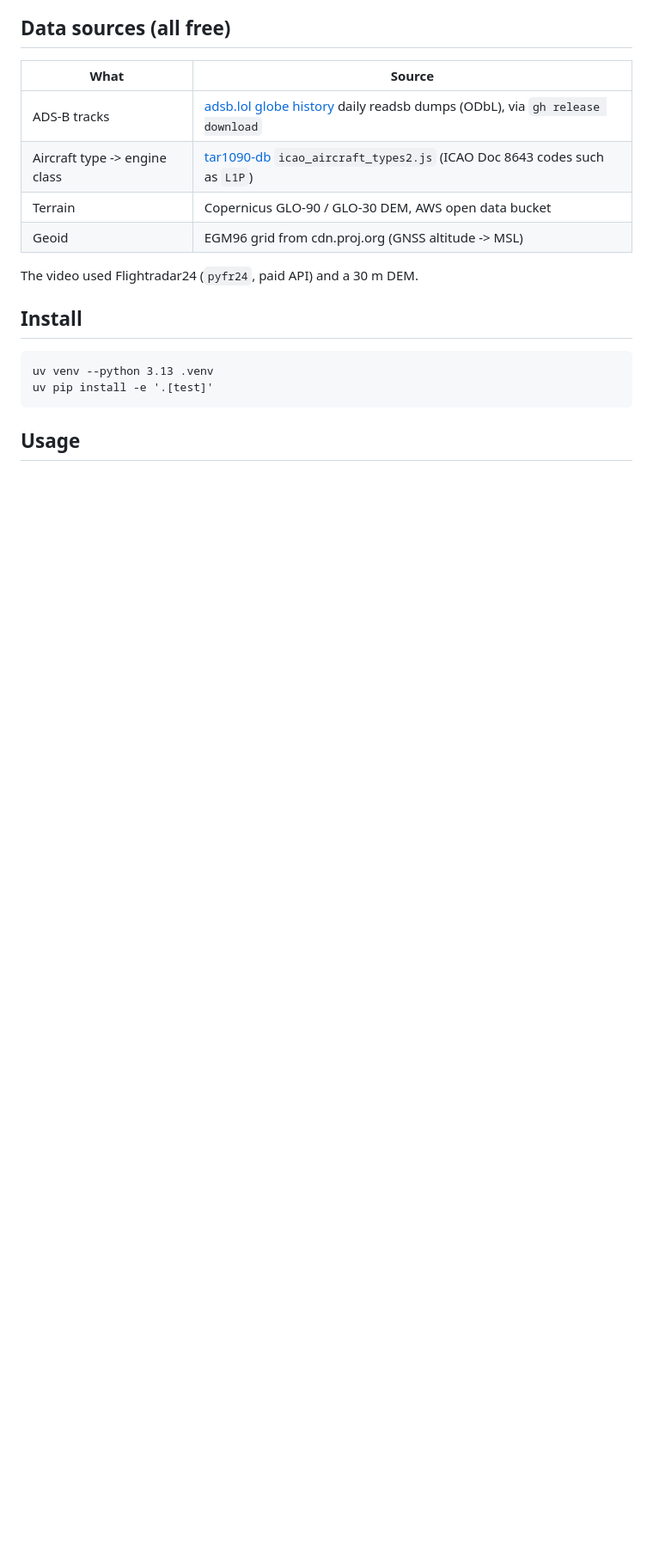
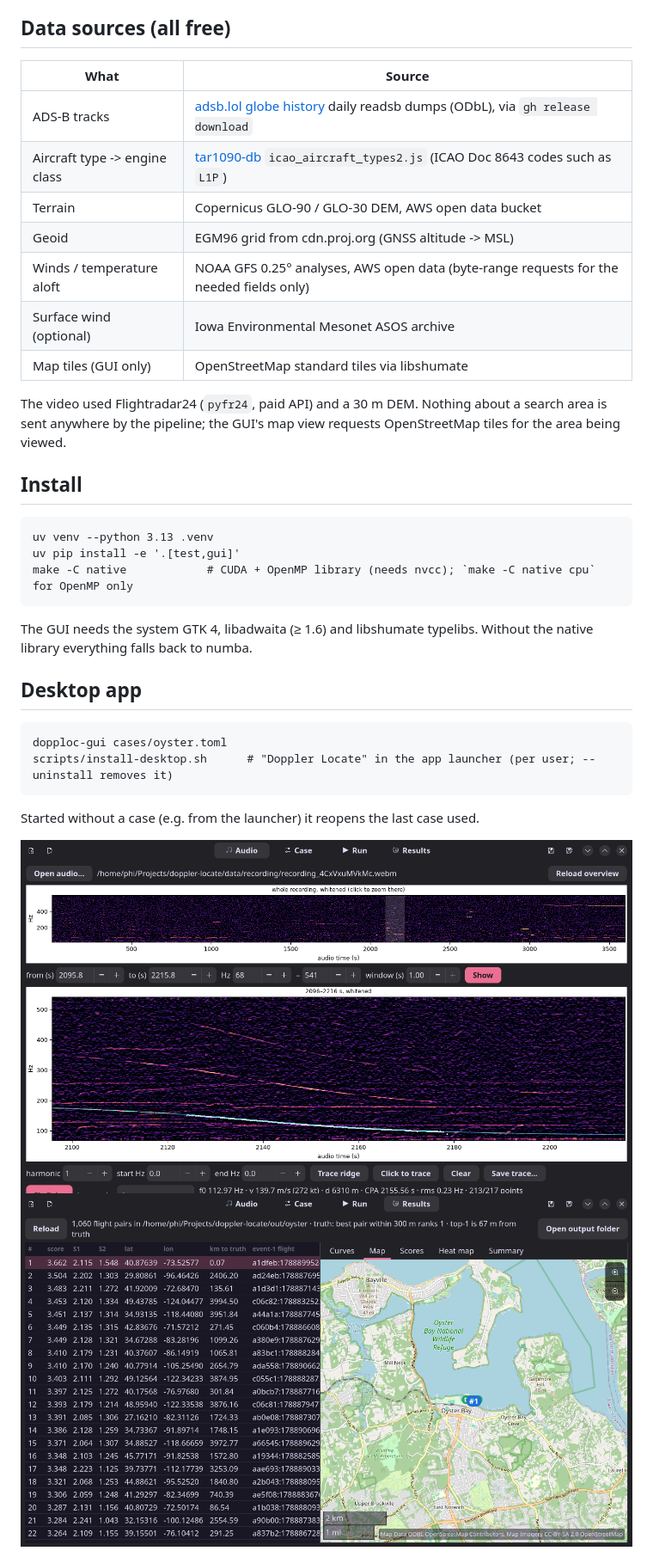
Before and after one commit to digitalis-p/doppler-locate, a Markdown page: README.md, the part around one of its changes. Shown at 86% size. Drawn GitHub-style; pictures changed too: docs/gui_audio.png (added), docs/gui_results.png (added); blank space fills up the shorter version.

````diff
--- a/README.md
+++ b/README.md
@@ -38,14 +75,34 @@ this is an independent re-implementation from the narration and what is shown on
 | Aircraft type -> engine class | [tar1090-db](https://github.com/wiedehopf/tar1090-db) `icao_aircraft_types2.js` (ICAO Doc 8643 codes such as `L1P`) |
 | Terrain | Copernicus GLO-90 / GLO-30 DEM, AWS open data bucket |
 | Geoid | EGM96 grid from cdn.proj.org (GNSS altitude -> MSL) |
+| Winds / temperature aloft | NOAA GFS 0.25° analyses, AWS open data (byte-range requests for the needed fields only) |
+| Surface wind (optional) | Iowa Environmental Mesonet ASOS archive |
+| Map tiles (GUI only) | OpenStreetMap standard tiles via libshumate |
 
-The video used Flightradar24 (`pyfr24`, paid API) and a 30 m DEM.
+The video used Flightradar24 (`pyfr24`, paid API) and a 30 m DEM. Nothing about a search area
+is sent anywhere by the pipeline; the GUI's map view requests OpenStreetMap tiles for the area
+being viewed.
 
 ## Install
 
 ```
 uv venv --python 3.13 .venv
-uv pip install -e '.[test]'
+uv pip install -e '.[test,gui]'
+make -C native            # CUDA + OpenMP library (needs nvcc); `make -C native cpu` for OpenMP only
 ```
 
-## Usage
+The GUI needs the system GTK 4, libadwaita (≥ 1.6) and libshumate typelibs. Without the native
+library everything falls back to numba.
+
+## Desktop app
+
+```
+dopploc-gui cases/oyster.toml
+scripts/install-desktop.sh      # "Doppler Locate" in the app launcher (per user; --uninstall removes it)
+```
+
+Started without a case (e.g. from the launcher) it reopens the last case used.
+
+![Audio page: event 1 traced (white) and the fitted flyby curve (cyan)](docs/gui_audio.png)
+![Results page: ranked pairs, rank 1 next to the camera (green) on the map](docs/gui_results.png)
+
````
Also changed, not shown: other parts of README.md (+85 -21 lines), NOTES.md (+6 -0 lines), 5 other files.
